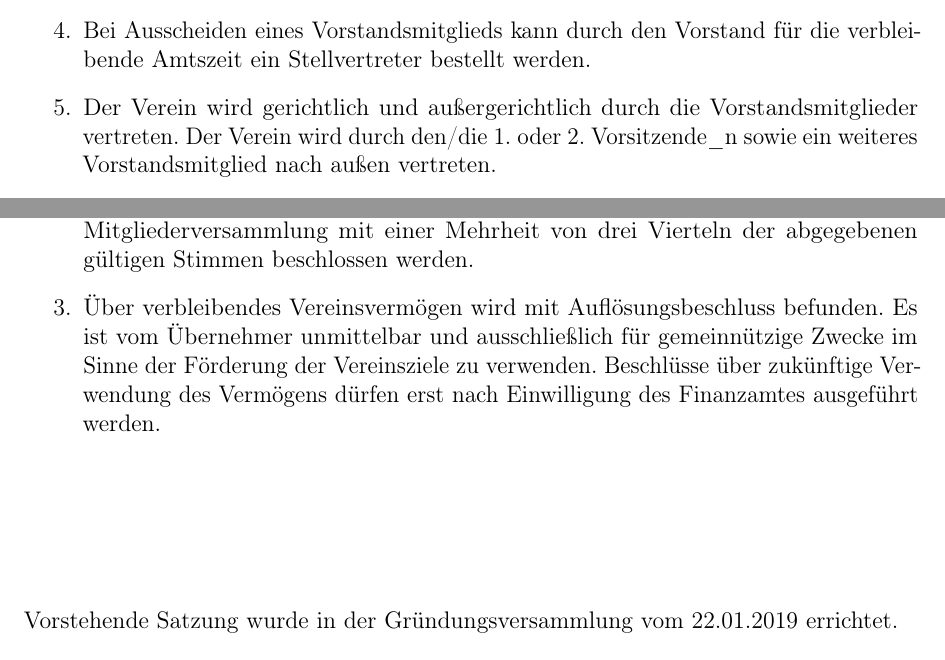
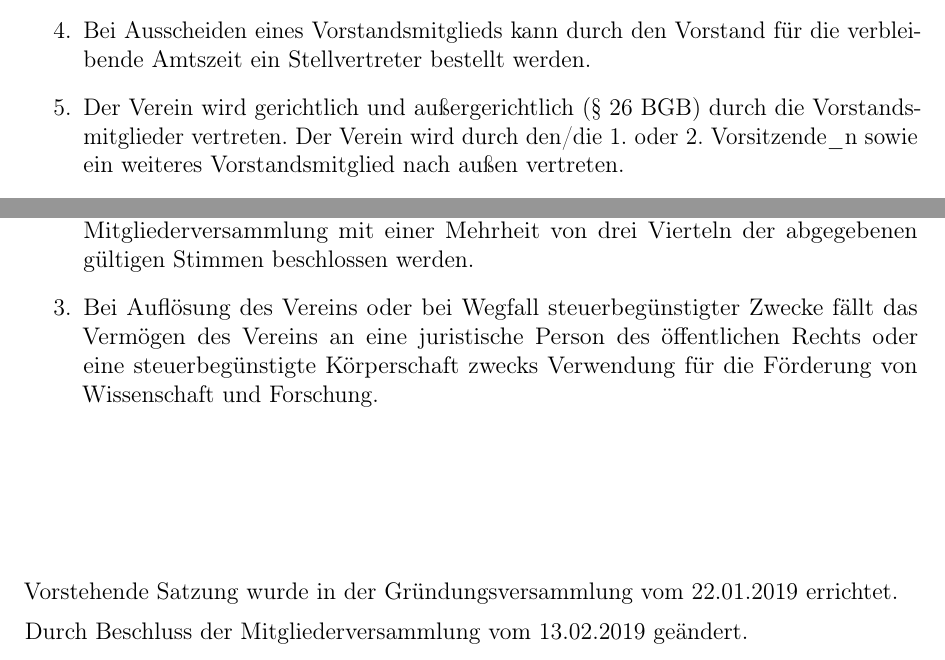
Before and after one commit to ZTL-Space/Satzung, a LaTeX document (Satzung_ZTL.tex): two parts of pages 6 and 7 of 7, joined at a grey line, cut so that both start at the same text. Compiled offline with pdfLaTeX.

Commit message:
Änderungen in §10 Der Vorstand und §13 Auflösung des Vereins
In §10.5 wurde (§ 26 BGB) hinzugefügt
In §13.3 wurde explizit festgelegt, wer das Vermögen des Vereins erhält, wenn der Verein aufgelöst wird oder der steuerbegünstige Zweck entfällt.
Diese Änderung wurde vom Finazamt gefordert.

```diff
--- a/Satzung_ZTL.tex
+++ b/Satzung_ZTL.tex
@@ -23,7 +20,6 @@ pdfusetitle,plainpages=false]{hyperref}
 \pagestyle{plain}
 
 \renewcommand*\thesection{\S~\arabic{section}}
-\newcommand\datumgruendungsversammlung{26.02.2011~}
 \KOMAoptions{toc=flat}
 
 \begin{document}
@@ -164,7 +160,7 @@ Die Mitgliederversammlung
 	\item Der Vorstand ist beschlussfähig, wenn mindestens zwei Vorstandsmitglieder anwesend sind.
 	\item Beschlüsse im Vorstand werden mit einfacher Mehrheit gefasst.
 	\item Bei Ausscheiden eines Vorstandsmitglieds kann durch den Vorstand für die verbleibende Amtszeit ein Stellvertreter bestellt werden.
-	\item Der Verein wird gerichtlich und außergerichtlich durch die Vorstandsmitglieder vertreten. Der Verein wird durch den/die 1. oder 2. Vorsitzende\_n sowie ein weiteres Vorstandsmitglied nach außen vertreten.
+	\item Der Verein wird gerichtlich und außergerichtlich (§ 26 BGB) durch die Vorstandsmitglieder vertreten. Der Verein wird durch den/die 1. oder 2. Vorsitzende\_n sowie ein weiteres Vorstandsmitglied nach außen vertreten.
 	\item Der Vorstand wird von der Mitgliederversammlung auf die Dauer von einem Jahren bestellt, er bleibt jedoch bis zu Bestellung eines neuen Vorstands im Amt. Die Wiederwahl ist zulässig.
 	\item Eine juristische Person kann nicht Vorstandsmitglied werden.
 	\item Vorstandsmitglied kann nur werden, wer mindestens ein Jahr Vereinsmitglied ist und in dieser Zeit für die Ziele des Vereins förderlich
@@ -190,11 +186,12 @@ tätig war. Über die Eignung der kandidierenden Person entscheidet die Mitglied
 \begin{enumerate}
 	\item Der Antrag auf Auflösung des Vereins kann durch den Vorstand oder ein Fünftel der Mitglieder gestellt werden.
 	\item Die Auflösung des Vereins kann nur in einer eigens zu diesem Zweck einberufenen Mitgliederversammlung mit einer Mehrheit von drei Vierteln der abgegebenen gültigen Stimmen beschlossen werden.
-	\item Über verbleibendes Vereinsvermögen wird mit Auflösungsbeschluss befunden. Es ist vom Übernehmer unmittelbar und ausschließlich für gemeinnützige Zwecke im Sinne der Förderung der Vereinsziele zu verwenden. Beschlüsse über zukünftige Verwendung des Vermögens dürfen erst nach Einwilligung des Finanzamtes ausgeführt werden.
+	\item Bei Auflösung des Vereins oder bei Wegfall steuerbegünstigter Zwecke fällt das Vermögen des Vereins an eine juristische Person des öffentlichen Rechts oder eine steuerbegünstigte Körperschaft zwecks Verwendung für die Förderung von Wissenschaft und Forschung.
 \end{enumerate}
 
 \vspace{2.5cm}
 
-\noindent Vorstehende Satzung wurde in der Gründungsversammlung vom 22.01.2019 errichtet.
+\noindent Vorstehende Satzung wurde in der Gründungsversammlung vom 22.01.2019 errichtet. \\[0.5em]
+Durch Beschluss der Mitgliederversammlung vom 13.02.2019 geändert.\\[0.5cm]
 
 \end{document}
```
Also changed, not shown: Satzung_ZTL.tex (3 more changed lines).
